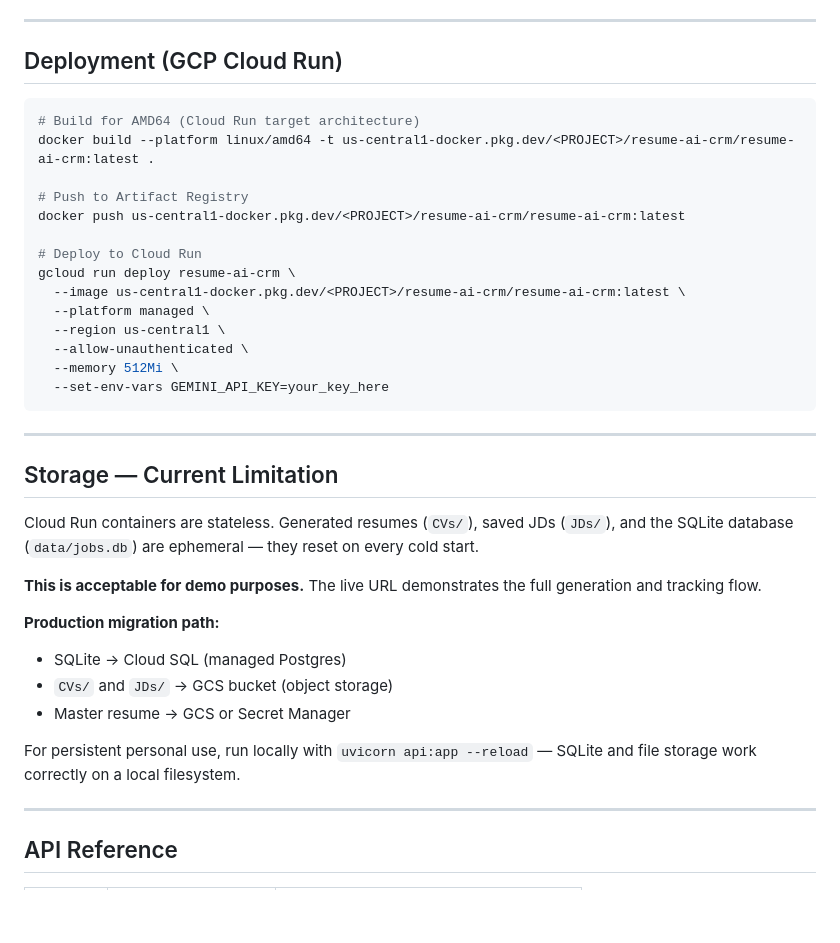
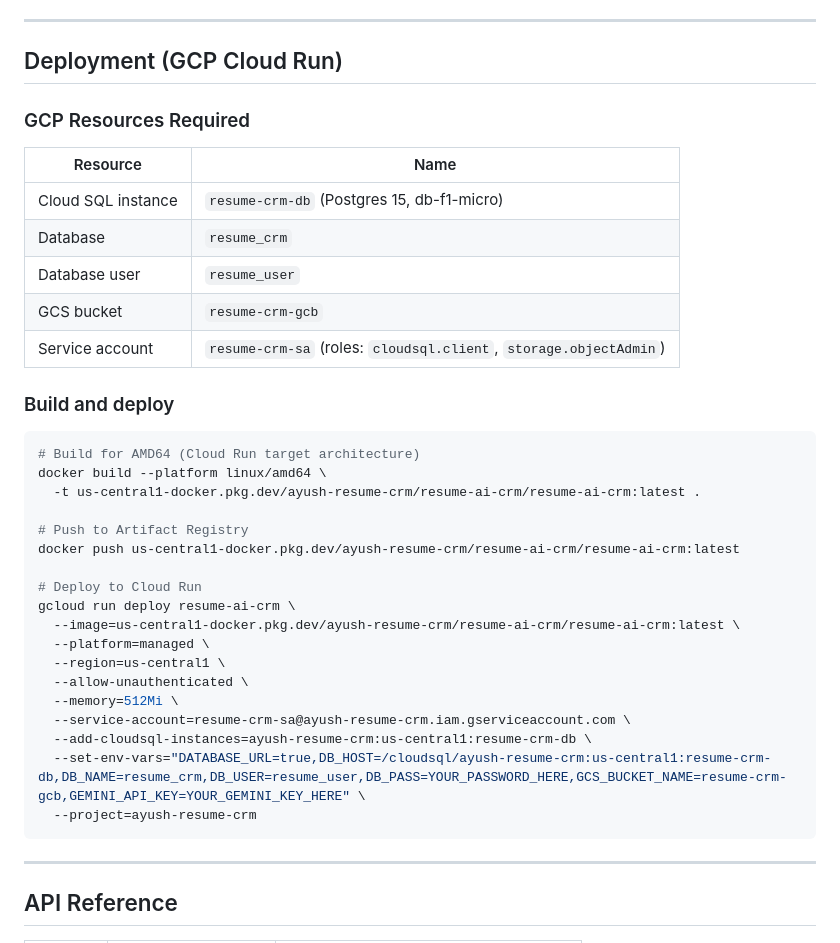
Before and after one commit to im-my-tea/resume-ai-crm, a Markdown page: README.md, the part around one of its changes. Rendered like a GitHub page; blank space fills up the shorter version.

````diff
--- a/README.md
+++ b/README.md
@@ -101,37 +109,38 @@ Open `http://localhost:8000`.
 
 ## Deployment (GCP Cloud Run)
 
+### GCP Resources Required
+
+| Resource | Name |
+|----------|------|
+| Cloud SQL instance | `resume-crm-db` (Postgres 15, db-f1-micro) |
+| Database | `resume_crm` |
+| Database user | `resume_user` |
+| GCS bucket | `resume-crm-gcb` |
+| Service account | `resume-crm-sa` (roles: `cloudsql.client`, `storage.objectAdmin`) |
+
+### Build and deploy
+
 ```bash
 # Build for AMD64 (Cloud Run target architecture)
-docker build --platform linux/amd64 -t us-central1-docker.pkg.dev/<PROJECT>/resume-ai-crm/resume-ai-crm:latest .
+docker build --platform linux/amd64 \
+  -t us-central1-docker.pkg.dev/ayush-resume-crm/resume-ai-crm/resume-ai-crm:latest .
 
 # Push to Artifact Registry
-docker push us-central1-docker.pkg.dev/<PROJECT>/resume-ai-crm/resume-ai-crm:latest
+docker push us-central1-docker.pkg.dev/ayush-resume-crm/resume-ai-crm/resume-ai-crm:latest
 
 # Deploy to Cloud Run
 gcloud run deploy resume-ai-crm \
-  --image us-central1-docker.pkg.dev/<PROJECT>/resume-ai-crm/resume-ai-crm:latest \
-  --platform managed \
-  --region us-central1 \
+  --image=us-central1-docker.pkg.dev/ayush-resume-crm/resume-ai-crm/resume-ai-crm:latest \
+  --platform=managed \
+  --region=us-central1 \
   --allow-unauthenticated \
-  --memory 512Mi \
-  --set-env-vars GEMINI_API_KEY=your_key_here
+  --memory=512Mi \
+  --service-account=resume-crm-sa@ayush-resume-crm.iam.gserviceaccount.com \
+  --add-cloudsql-instances=ayush-resume-crm:us-central1:resume-crm-db \
+  --set-env-vars="DATABASE_URL=true,DB_HOST=/cloudsql/ayush-resume-crm:us-central1:resume-crm-db,DB_NAME=resume_crm,DB_USER=resume_user,DB_PASS=YOUR_PASSWORD_HERE,GCS_BUCKET_NAME=resume-crm-gcb,GEMINI_API_KEY=YOUR_GEMINI_KEY_HERE" \
+  --project=ayush-resume-crm
 ```
-
----
-
-## Storage — Current Limitation
-
-Cloud Run containers are stateless. Generated resumes (`CVs/`), saved JDs (`JDs/`), and the SQLite database (`data/jobs.db`) are ephemeral — they reset on every cold start.
-
-**This is acceptable for demo purposes.** The live URL demonstrates the full generation and tracking flow.
-
-**Production migration path:**
-- SQLite → Cloud SQL (managed Postgres)
-- `CVs/` and `JDs/` → GCS bucket (object storage)
-- Master resume → GCS or Secret Manager
-
-For persistent personal use, run locally with `uvicorn api:app --reload` — SQLite and file storage work correctly on a local filesystem.
 
 ---
 
````
Also changed, not shown: other parts of README.md (+20 -12 lines).
